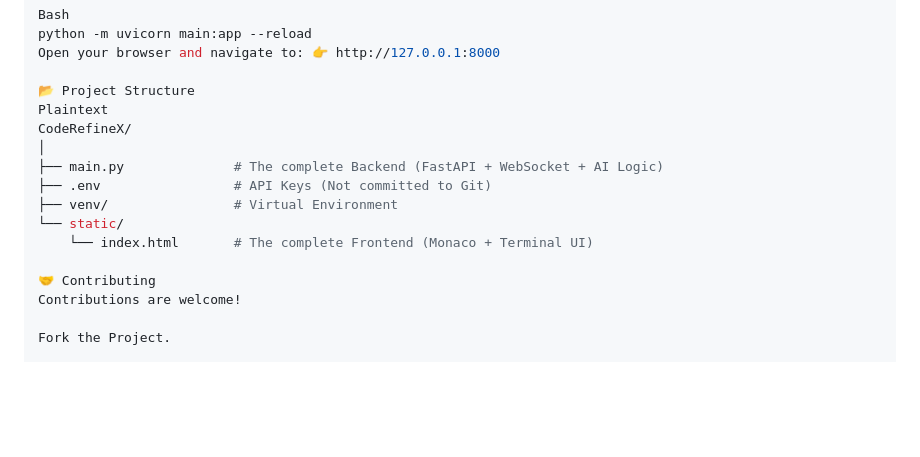
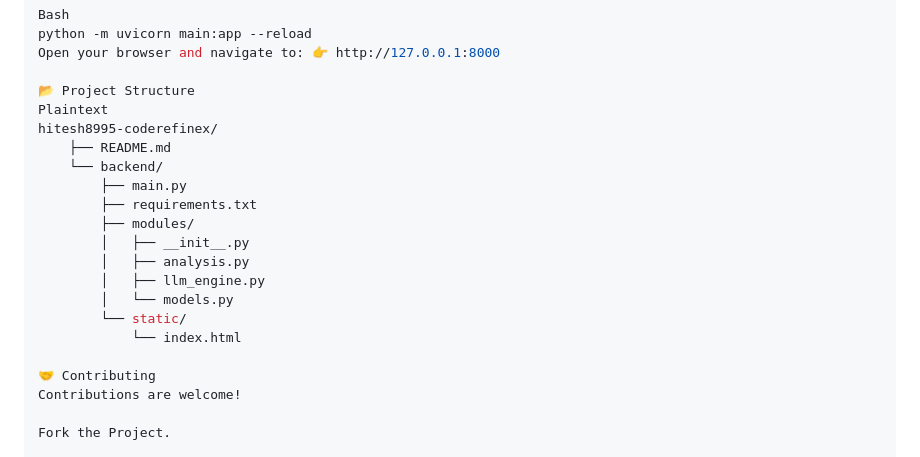
Before and after one commit to hitesh8995/CodeRefineX, a Markdown page: README.md, the part around the change. Rendered like a GitHub page; blank space fills up the shorter version.

Commit message:
Update project structure in README.md

```diff
--- a/README.md
+++ b/README.md
@@ -88,13 +88,18 @@ Open your browser and navigate to: 👉 http://127.0.0.1:8000
 
 📂 Project Structure
 Plaintext
-CodeRefineX/
-│
-├── main.py              # The complete Backend (FastAPI + WebSocket + AI Logic)
-├── .env                 # API Keys (Not committed to Git)
-├── venv/                # Virtual Environment
-└── static/
-    └── index.html       # The complete Frontend (Monaco + Terminal UI)
+hitesh8995-coderefinex/
+    ├── README.md
+    └── backend/
+        ├── main.py
+        ├── requirements.txt
+        ├── modules/
+        │   ├── __init__.py
+        │   ├── analysis.py
+        │   ├── llm_engine.py
+        │   └── models.py
+        └── static/
+            └── index.html
 
 🤝 Contributing
 Contributions are welcome!
```
